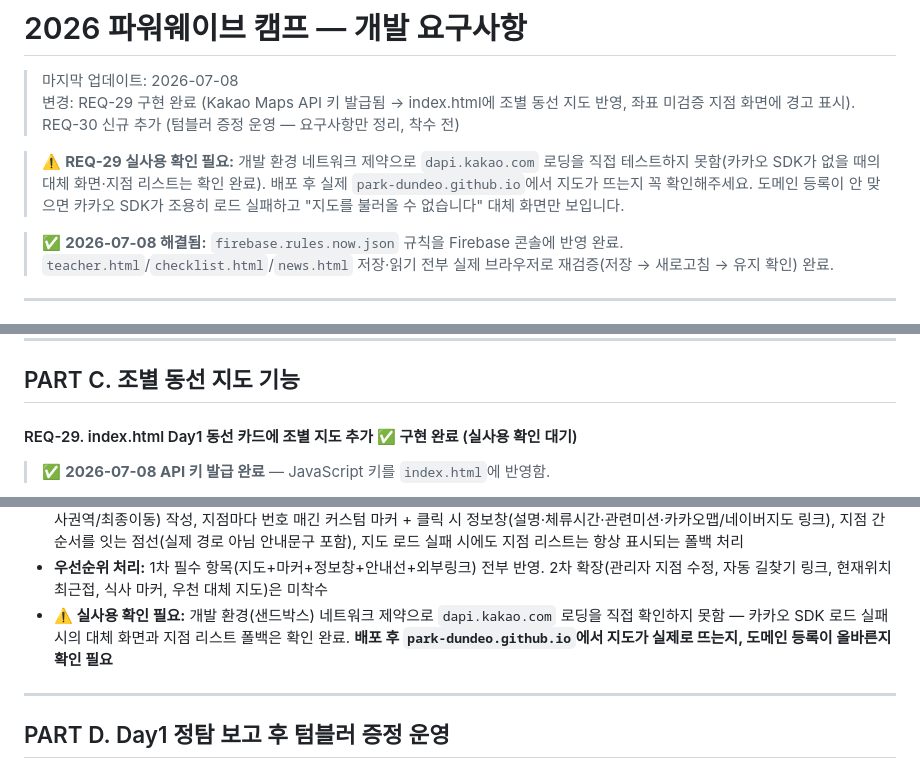
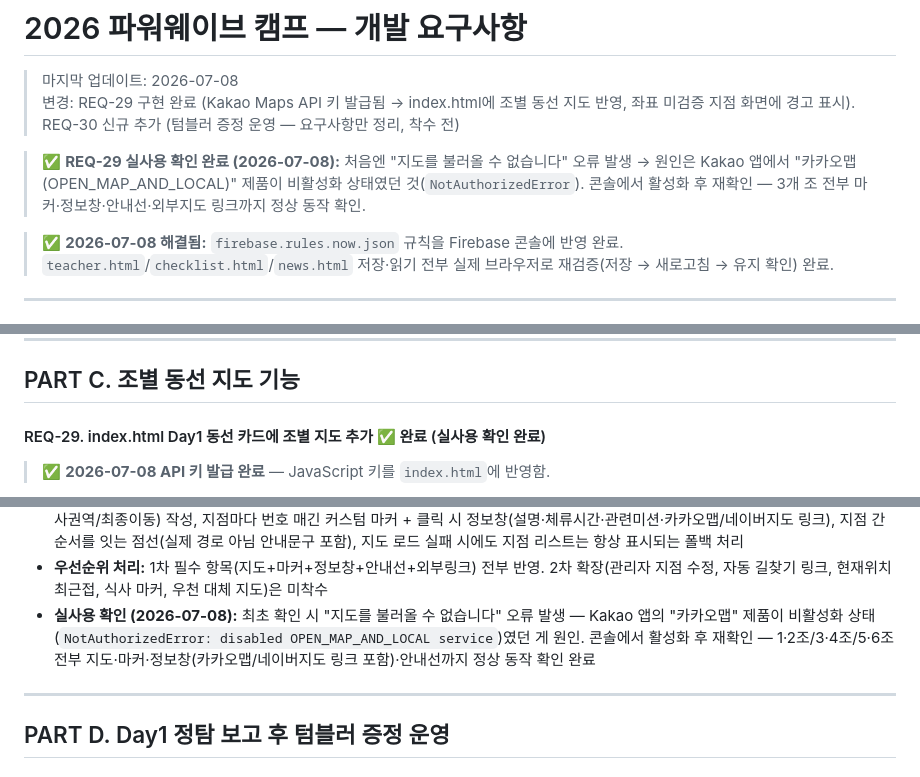
Before and after one commit to Park-Dundeo/pwcamp26, a Markdown page: REQUIREMENTS.md, 3 parts joined by grey strips. Rendered like a GitHub page.

Commit message:
REQ-29 실사용 확인 완료: 카카오맵 제품 비활성화가 원인이었음
지도가 안 뜨던 원인은 도메인 설정이 아니라 Kakao 콘솔에서 "카카오맵"
제품이 비활성화 상태였던 것(NotAuthorizedError). 활성화 후 재확인 —
3개 조 전부 지도·마커·정보창·안내선·외부지도 링크 정상 동작 확인.

Co-Authored-By: Claude Sonnet 5 <noreply@anthropic.com>

```diff
--- a/REQUIREMENTS.md
+++ b/REQUIREMENTS.md
@@ -3,7 +3,7 @@
 > 마지막 업데이트: 2026-07-08
 > 변경: REQ-29 구현 완료 (Kakao Maps API 키 발급됨 → index.html에 조별 동선 지도 반영, 좌표 미검증 지점 화면에 경고 표시). REQ-30 신규 추가 (텀블러 증정 운영 — 요구사항만 정리, 착수 전)
 
-> ⚠️ **REQ-29 실사용 확인 필요:** 개발 환경 네트워크 제약으로 `dapi.kakao.com` 로딩을 직접 테스트하지 못함(카카오 SDK가 없을 때의 대체 화면·지점 리스트는 확인 완료). 배포 후 실제 `park-dundeo.github.io`에서 지도가 뜨는지 꼭 확인해주세요. 도메인 등록이 안 맞으면 카카오 SDK가 조용히 로드 실패하고 "지도를 불러올 수 없습니다" 대체 화면만 보입니다.
+> ✅ **REQ-29 실사용 확인 완료 (2026-07-08):** 처음엔 "지도를 불러올 수 없습니다" 오류 발생 → 원인은 Kakao 앱에서 "카카오맵(OPEN_MAP_AND_LOCAL)" 제품이 비활성화 상태였던 것(`NotAuthorizedError`). 콘솔에서 활성화 후 재확인 — 3개 조 전부 마커·정보창·안내선·외부지도 링크까지 정상 동작 확인.
 
 > ✅ **2026-07-08 해결됨:** `firebase.rules.now.json` 규칙을 Firebase 콘솔에 반영 완료. `teacher.html`/`checklist.html`/`news.html` 저장·읽기 전부 실제 브라우저로 재검증(저장 → 새로고침 → 유지 확인) 완료.
 
@@ -410,7 +410,7 @@
 
 ## PART C. 조별 동선 지도 기능
 
-#### REQ-29. index.html Day1 동선 카드에 조별 지도 추가 ✅ 구현 완료 (실사용 확인 대기)
+#### REQ-29. index.html Day1 동선 카드에 조별 지도 추가 ✅ 완료 (실사용 확인 완료)
 
 > ✅ **2026-07-08 API 키 발급 완료** — JavaScript 키를 `index.html`에 반영함.
 
@@ -452,7 +452,7 @@
 - **API 키 보안:** `park-dundeo.github.io` 도메인 제한을 콘솔에서 설정하도록 안내함 (실제 설정 여부는 카카오 콘솔에서 직접 확인 필요, 저장소 코드로는 확인 불가)
 - **구현 (2026-07-08):** Kakao Maps JS SDK 스크립트 추가, `ROUTE_DATA`에 3개 조 전체 동선(조별 5지점: 출발/1차미션/2차견학/식사권역/최종이동) 작성, 지점마다 번호 매긴 커스텀 마커 + 클릭 시 정보창(설명·체류시간·관련미션·카카오맵/네이버지도 링크), 지점 간 순서를 잇는 점선(실제 경로 아님 안내문구 포함), 지도 로드 실패 시에도 지점 리스트는 항상 표시되는 폴백 처리
 - **우선순위 처리:** 1차 필수 항목(지도+마커+정보창+안내선+외부링크) 전부 반영. 2차 확장(관리자 지점 수정, 자동 길찾기 링크, 현재위치 최근접, 식사 마커, 우천 대체 지도)은 미착수
-- **⚠️ 실사용 확인 필요:** 개발 환경(샌드박스) 네트워크 제약으로 `dapi.kakao.com` 로딩을 직접 확인하지 못함 — 카카오 SDK 로드 실패 시의 대체 화면과 지점 리스트 폴백은 확인 완료. **배포 후 `park-dundeo.github.io`에서 지도가 실제로 뜨는지, 도메인 등록이 올바른지 확인 필요**
+- **실사용 확인 (2026-07-08):** 최초 확인 시 "지도를 불러올 수 없습니다" 오류 발생 — Kakao 앱의 "카카오맵" 제품이 비활성화 상태(`NotAuthorizedError: disabled OPEN_MAP_AND_LOCAL service`)였던 게 원인. 콘솔에서 활성화 후 재확인 — 1·2조/3·4조/5·6조 전부 지도·마커·정보창(카카오맵/네이버지도 링크 포함)·안내선까지 정상 동작 확인 완료
 
 ---
 
```
Also changed, not shown: CLAUDE.md (+1 -1 lines).
